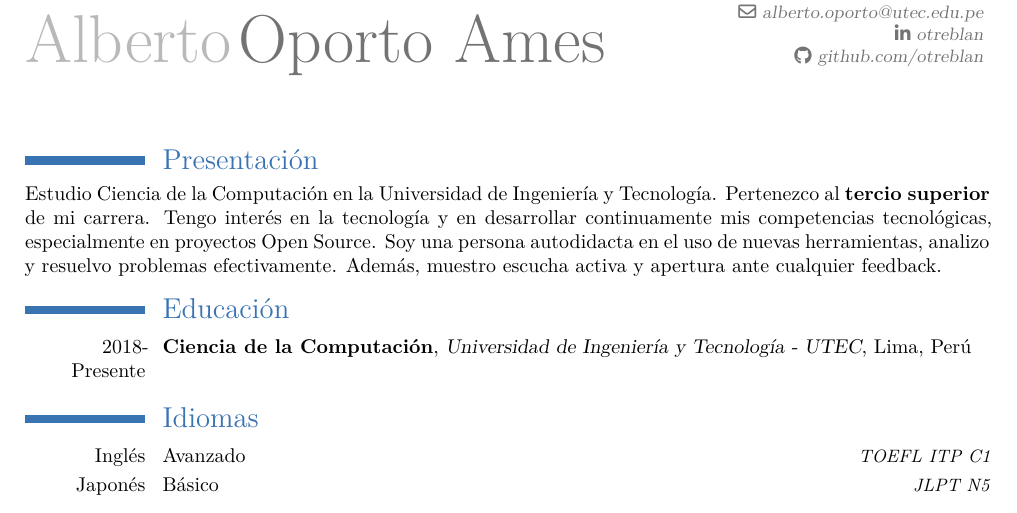
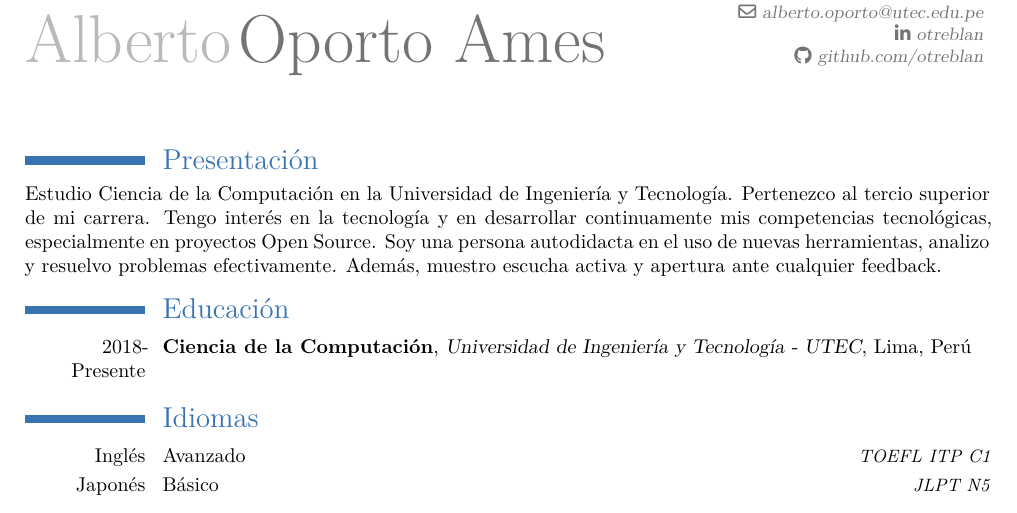
Before and after one commit to otreblan/cv, a LaTeX CV (cv-alberto-oporto.tex): part of page 1 of 2, cut so that both start at the same text. Compiled offline with XeLaTeX.

Commit message:
Remove bold

```diff
--- a/cv-alberto-oporto.tex
+++ b/cv-alberto-oporto.tex
@@ -21,7 +21,7 @@
 % 4 líneas
 \section{Presentación}
 Estudio Ciencia de la Computación en la Universidad de Ingeniería y Tecnología.
-Pertenezco al \textbf{tercio superior} de mi carrera.
+Pertenezco al tercio superior de mi carrera.
 Tengo interés en la tecnología y en desarrollar continuamente mis competencias tecnológicas, especialmente en proyectos Open Source.
 Soy una persona autodidacta en el uso de nuevas herramientas, analizo y resuelvo problemas efectivamente.
 Además, muestro escucha activa y apertura ante cualquier feedback.
```
